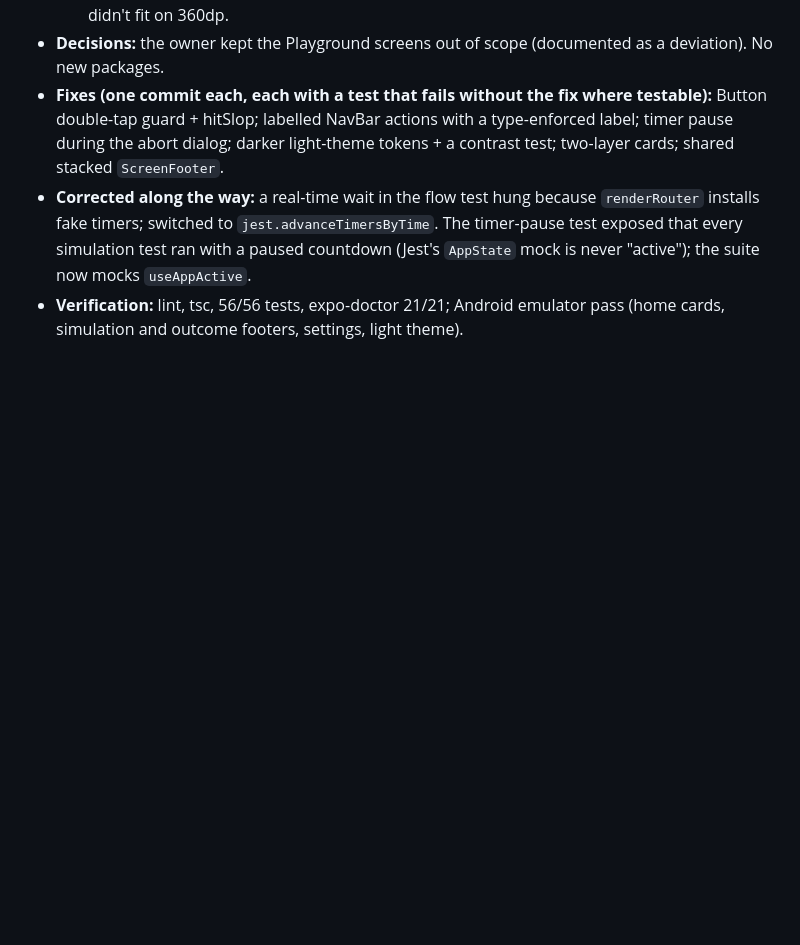
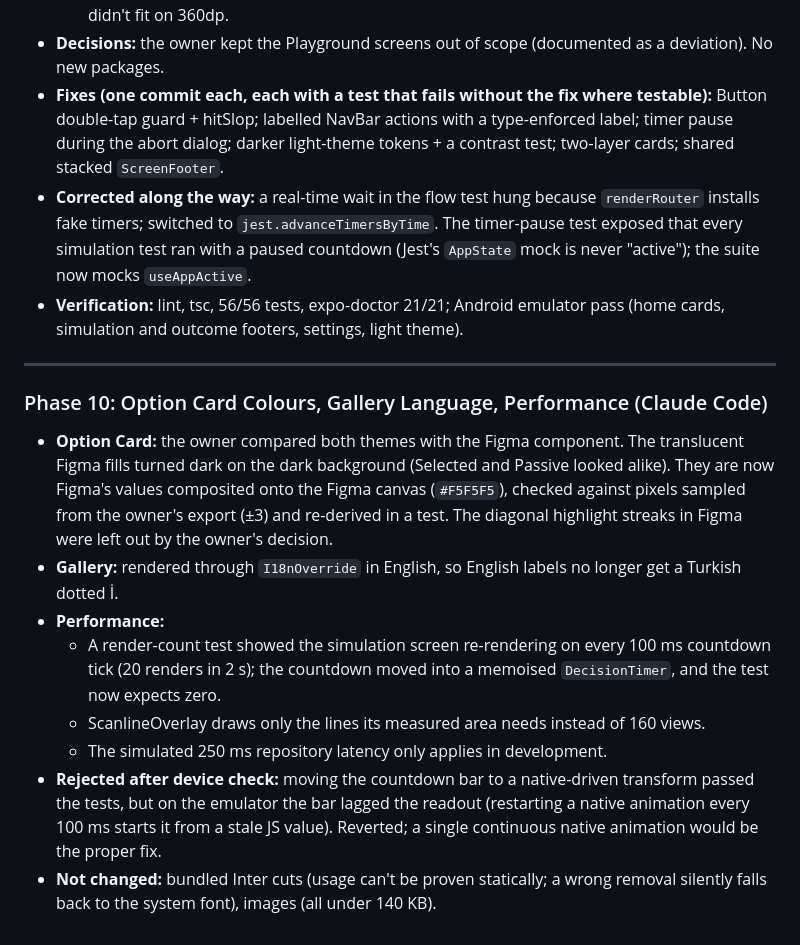
Before and after one commit to berktopal/fateful-moment, a Markdown page: docs/AI_LOG.md, the part around the change. GitHub-like rendering; blank space fills up the shorter version.

```diff
--- a/docs/AI_LOG.md
+++ b/docs/AI_LOG.md
@@ -100,3 +100,15 @@ This log documents the iterative engineering decisions, design-fidelity correcti
 * **Fixes (one commit each, each with a test that fails without the fix where testable):** Button double-tap guard + hitSlop; labelled NavBar actions with a type-enforced label; timer pause during the abort dialog; darker light-theme tokens + a contrast test; two-layer cards; shared stacked `ScreenFooter`.
 * **Corrected along the way:** a real-time wait in the flow test hung because `renderRouter` installs fake timers; switched to `jest.advanceTimersByTime`. The timer-pause test exposed that every simulation test ran with a paused countdown (Jest's `AppState` mock is never "active"); the suite now mocks `useAppActive`.
 * **Verification:** lint, tsc, 56/56 tests, expo-doctor 21/21; Android emulator pass (home cards, simulation and outcome footers, settings, light theme).
+
+---
+
+### Phase 10: Option Card Colours, Gallery Language, Performance (Claude Code)
+* **Option Card:** the owner compared both themes with the Figma component. The translucent Figma fills turned dark on the dark background (Selected and Passive looked alike). They are now Figma's values composited onto the Figma canvas (`#F5F5F5`), checked against pixels sampled from the owner's export (±3) and re-derived in a test. The diagonal highlight streaks in Figma were left out by the owner's decision.
+* **Gallery:** rendered through `I18nOverride` in English, so English labels no longer get a Turkish dotted İ.
+* **Performance:**
+  - A render-count test showed the simulation screen re-rendering on every 100 ms countdown tick (20 renders in 2 s); the countdown moved into a memoised `DecisionTimer`, and the test now expects zero.
+  - ScanlineOverlay draws only the lines its measured area needs instead of 160 views.
+  - The simulated 250 ms repository latency only applies in development.
+* **Rejected after device check:** moving the countdown bar to a native-driven transform passed the tests, but on the emulator the bar lagged the readout (restarting a native animation every 100 ms starts it from a stale JS value). Reverted; a single continuous native animation would be the proper fix.
+* **Not changed:** bundled Inter cuts (usage can't be proven statically; a wrong removal silently falls back to the system font), images (all under 140 KB).
```
Also changed, not shown: README.md (+2 -1 lines).
